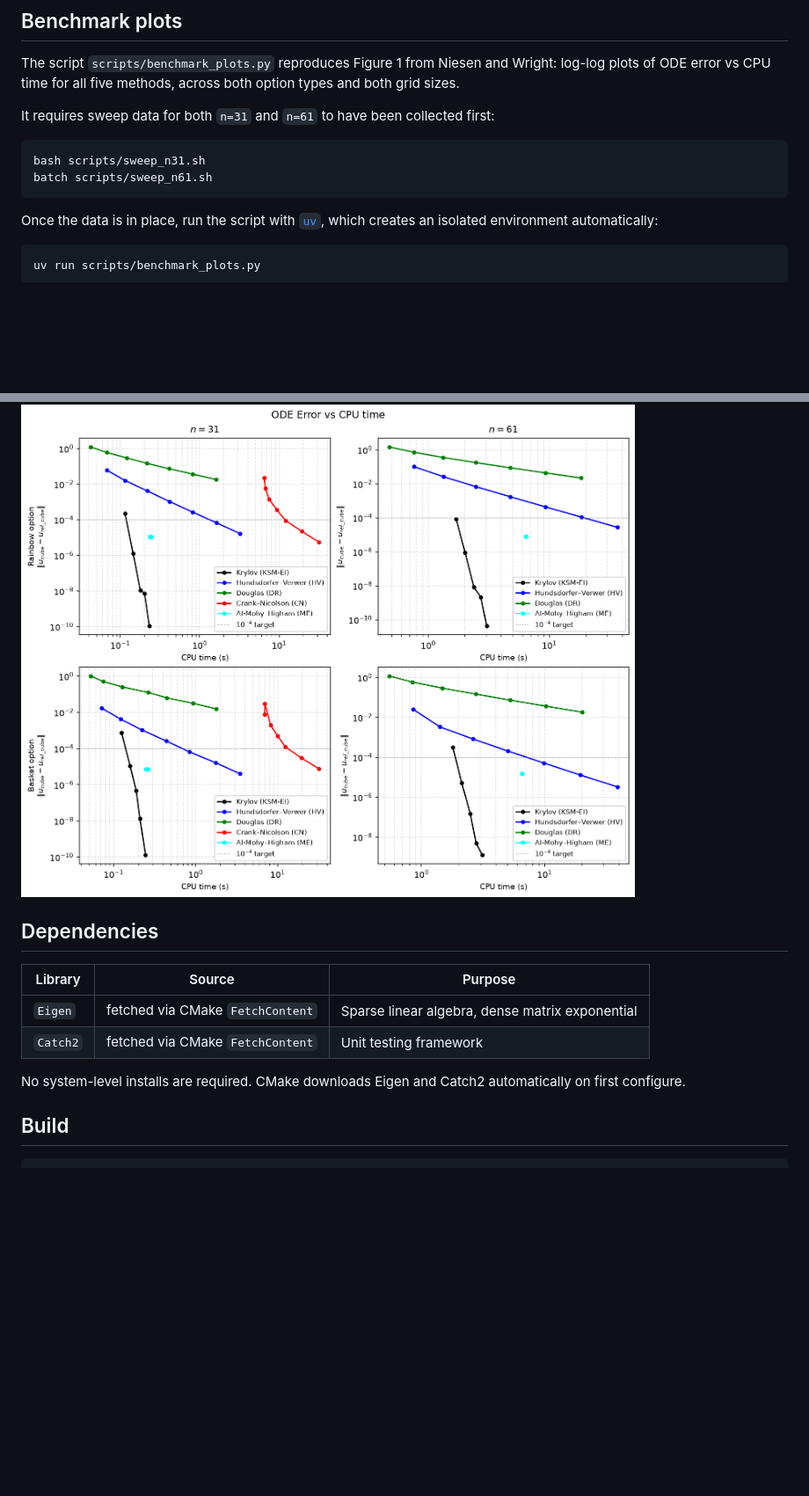
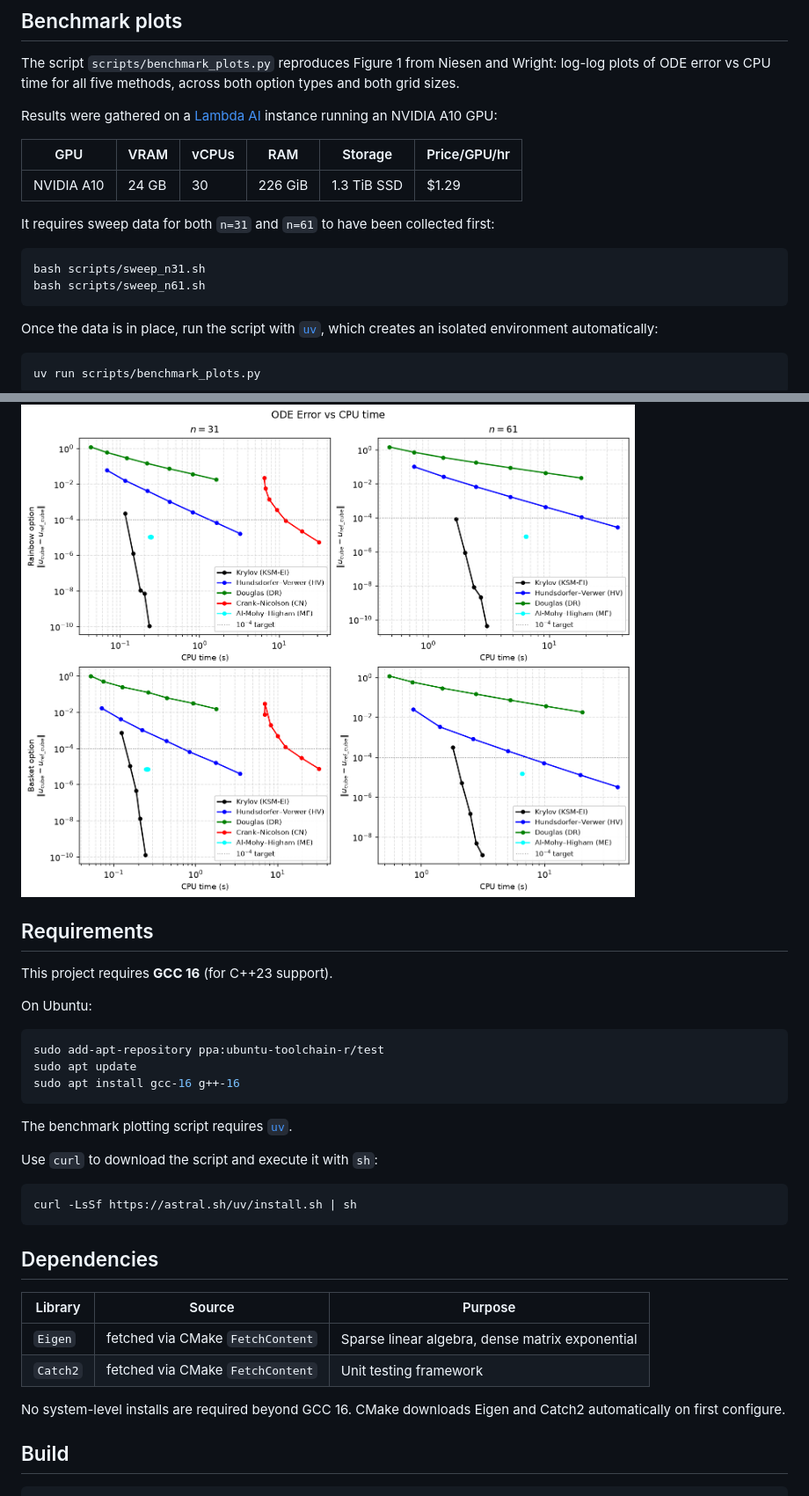
Before and after one commit to kevinknights29/caksm, a Markdown page: README.md, 2 parts joined by grey strips. Shown at 88% size. GitHub-like rendering; blank space fills up the shorter version.

Commit message:
docs: updated README

````diff
--- a/README.md
+++ b/README.md
@@ -7,11 +7,17 @@ Five numerical methods are implemented: Crank-Nicolson, two ADI variants, Matrix
 
 The script `scripts/benchmark_plots.py` reproduces Figure 1 from Niesen and Wright: log-log plots of ODE error vs CPU time for all five methods, across both option types and both grid sizes.
 
+Results were gathered on a [Lambda AI](https://lambda.ai/instances) instance running an NVIDIA A10 GPU:
+
+| GPU        | VRAM  | vCPUs | RAM     | Storage     | Price/GPU/hr |
+|------------|-------|-------|---------|-------------|--------------|
+| NVIDIA A10 | 24 GB | 30    | 226 GiB | 1.3 TiB SSD | $1.29        |
+
 It requires sweep data for both `n=31` and `n=61` to have been collected first:
 
 ```bash
 bash scripts/sweep_n31.sh
-batch scripts/sweep_n61.sh
+bash scripts/sweep_n61.sh
 ```
 
 Once the data is in place, run the script with [`uv`](https://docs.astral.sh/uv/getting-started/installation/), which creates an isolated environment automatically:
@@ -24,6 +30,26 @@ The plot is saved to `scripts/benchmark_plots.png`.
 
 ![ODE Error vs CPU time](scripts/benchmark_plots.png)
 
+## Requirements
+
+This project requires **GCC 16** (for C++23 support).
+
+On Ubuntu:
+
+```bash
+sudo add-apt-repository ppa:ubuntu-toolchain-r/test
+sudo apt update
+sudo apt install gcc-16 g++-16
+```
+
+The benchmark plotting script requires [`uv`](https://docs.astral.sh/uv/getting-started/installation/).
+
+Use `curl` to download the script and execute it with `sh`:
+
+```bash
+curl -LsSf https://astral.sh/uv/install.sh | sh
+```
+
 ## Dependencies
 
 | Library  | Source                           | Purpose                                         |
@@ -31,7 +57,7 @@ The plot is saved to `scripts/benchmark_plots.png`.
 | `Eigen`  | fetched via CMake `FetchContent` | Sparse linear algebra, dense matrix exponential |
 | `Catch2` | fetched via CMake `FetchContent` | Unit testing framework                          |
 
-No system-level installs are required. CMake downloads Eigen and Catch2 automatically on first configure.
+No system-level installs are required beyond GCC 16. CMake downloads Eigen and Catch2 automatically on first configure.
 
 ## Build
 
````
